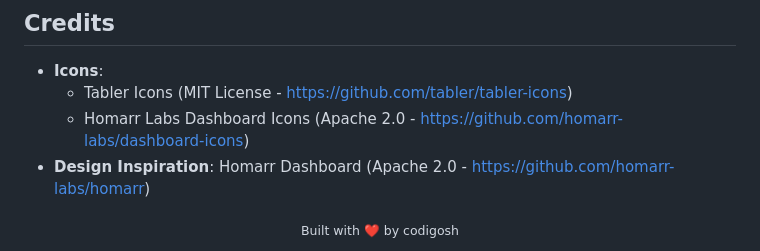
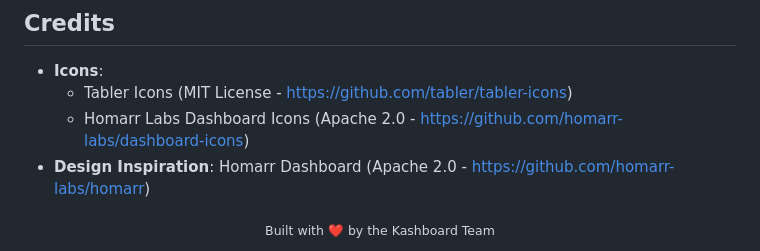
Before and after one commit to codigosh/Kashboard, a Markdown page: README.md, the part around the change. Rendered like a GitHub page.

Commit message:
docs: restore original 'Kashboard Team' footer

```diff
--- a/README.md
+++ b/README.md
@@ -107,5 +107,5 @@ curl -fsSL https://raw.githubusercontent.com/codigosh/Kashboard/main/install.sh
 - **Design Inspiration**: Homarr Dashboard (Apache 2.0 - https://github.com/homarr-labs/homarr)
 
 <div align="center">
-  <sub>Built with ❤️ by codigosh</sub>
+  <sub>Built with ❤️ by the Kashboard Team</sub>
 </div>
```
